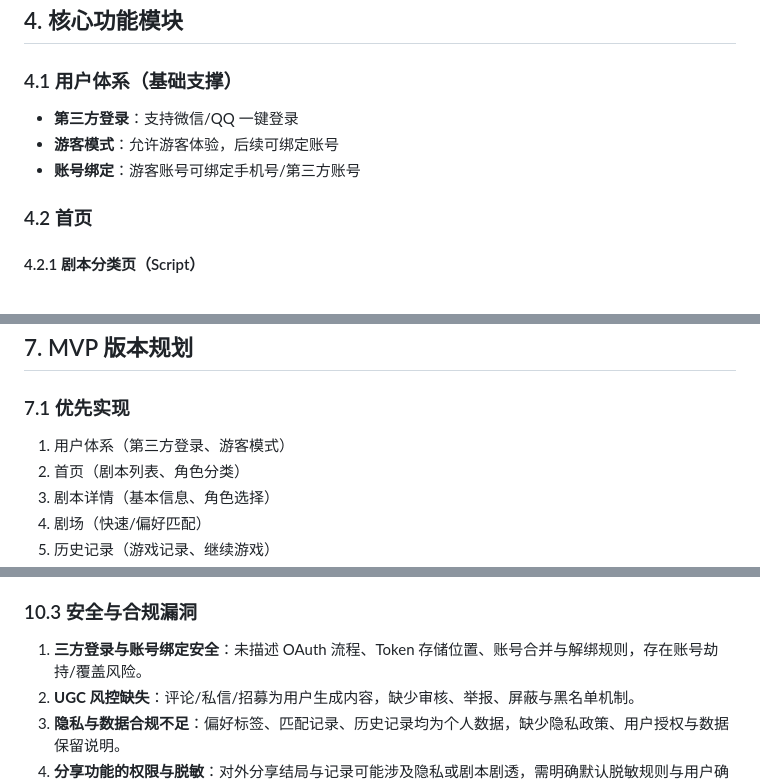
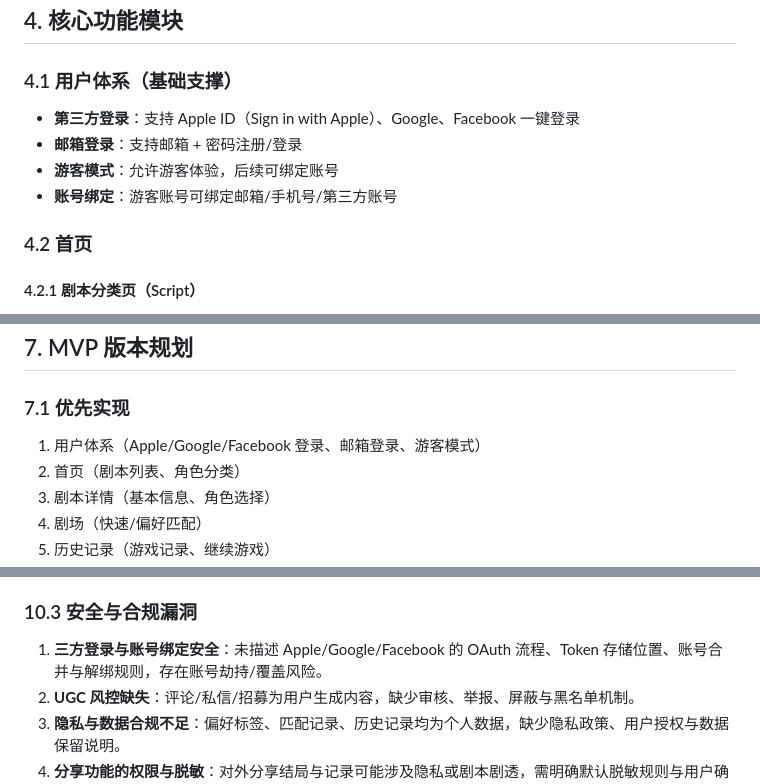
Before and after one commit to Nnnnnancy-3-4/-2, a Markdown page: README.md, 3 parts joined by grey strips. Rendered like a GitHub page.

Commit message:
Adjust login methods for Western market
Co-authored-by: nancyw757 <nancyw757@gmail.com>

```diff
--- a/README.md
+++ b/README.md
@@ -30,9 +30,10 @@
 ## 4. 核心功能模块
 
 ### 4.1 用户体系（基础支撑）
-- **第三方登录**：支持微信/QQ 一键登录
+- **第三方登录**：支持 Apple ID（Sign in with Apple）、Google、Facebook 一键登录
+- **邮箱登录**：支持邮箱 + 密码注册/登录
 - **游客模式**：允许游客体验，后续可绑定账号
-- **账号绑定**：游客账号可绑定手机号/第三方账号
+- **账号绑定**：游客账号可绑定邮箱/手机号/第三方账号
 
 ### 4.2 首页
 #### 4.2.1 剧本分类页（Script）
@@ -132,7 +133,7 @@
 ## 7. MVP 版本规划
 
 ### 7.1 优先实现
-1. 用户体系（第三方登录、游客模式）
+1. 用户体系（Apple/Google/Facebook 登录、邮箱登录、游客模式）
 2. 首页（剧本列表、角色分类）
 3. 剧本详情（基本信息、角色选择）
 4. 剧场（快速/偏好匹配）
@@ -188,7 +189,7 @@
 4. **剧本版权与内容来源不明**：未说明版权归属、审核流程与内容合规策略。
 
 ### 10.3 安全与合规漏洞
-1. **三方登录与账号绑定安全**：未描述 OAuth 流程、Token 存储位置、账号合并与解绑规则，存在账号劫持/覆盖风险。
+1. **三方登录与账号绑定安全**：未描述 Apple/Google/Facebook 的 OAuth 流程、Token 存储位置、账号合并与解绑规则，存在账号劫持/覆盖风险。
 2. **UGC 风控缺失**：评论/私信/招募为用户生成内容，缺少审核、举报、屏蔽与黑名单机制。
 3. **隐私与数据合规不足**：偏好标签、匹配记录、历史记录均为个人数据，缺少隐私政策、用户授权与数据保留说明。
 4. **分享功能的权限与脱敏**：对外分享结局与记录可能涉及隐私或剧本剧透，需明确默认脱敏规则与用户确认流程。
```
